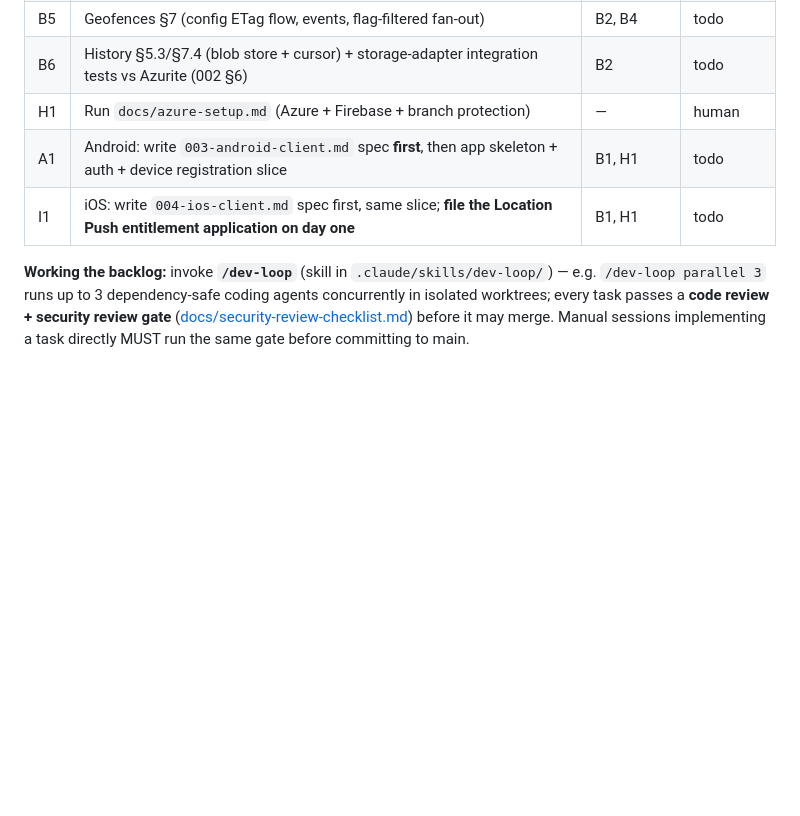
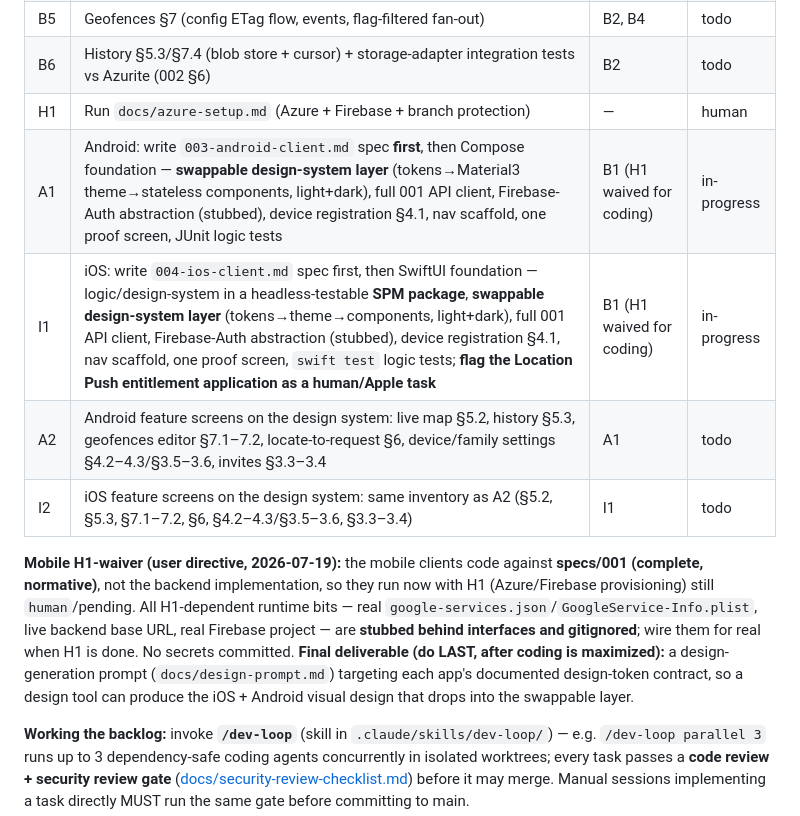
Before and after one commit to waldo1001/WhereIsWaldo, a Markdown page: docs/implementation-handoff.md, the part around the change. GitHub-like rendering; blank space fills up the shorter version.

Commit message:
dev-loop: add mobile track A1/I1/A2/I2 (H1 waived for coding); design-prompt deliverable last
Co-Authored-By: Claude Opus 4.8 (1M context) <noreply@anthropic.com>

```diff
--- a/docs/implementation-handoff.md
+++ b/docs/implementation-handoff.md
@@ -60,8 +60,12 @@ Status values: `todo` | `in-progress` | `review` | `done` | `blocked` | `human`
 | B5 | Geofences §7 (config ETag flow, events, flag-filtered fan-out) | B2, B4 | todo |
 | B6 | History §5.3/§7.4 (blob store + cursor) + storage-adapter integration tests vs Azurite (002 §6) | B2 | todo |
 | H1 | Run `docs/azure-setup.md` (Azure + Firebase + branch protection) | — | human |
-| A1 | Android: write `003-android-client.md` spec **first**, then app skeleton + auth + device registration slice | B1, H1 | todo |
-| I1 | iOS: write `004-ios-client.md` spec first, same slice; **file the Location Push entitlement application on day one** | B1, H1 | todo |
+| A1 | Android: write `003-android-client.md` spec **first**, then Compose foundation — **swappable design-system layer** (tokens→Material3 theme→stateless components, light+dark), full 001 API client, Firebase-Auth abstraction (stubbed), device registration §4.1, nav scaffold, one proof screen, JUnit logic tests | B1 (H1 waived for coding) | in-progress |
+| I1 | iOS: write `004-ios-client.md` spec first, then SwiftUI foundation — logic/design-system in a headless-testable **SPM package**, **swappable design-system layer** (tokens→theme→components, light+dark), full 001 API client, Firebase-Auth abstraction (stubbed), device registration §4.1, nav scaffold, one proof screen, `swift test` logic tests; **flag the Location Push entitlement application as a human/Apple task** | B1 (H1 waived for coding) | in-progress |
+| A2 | Android feature screens on the design system: live map §5.2, history §5.3, geofences editor §7.1–7.2, locate-to-request §6, device/family settings §4.2–4.3/§3.5–3.6, invites §3.3–3.4 | A1 | todo |
+| I2 | iOS feature screens on the design system: same inventory as A2 (§5.2, §5.3, §7.1–7.2, §6, §4.2–4.3/§3.5–3.6, §3.3–3.4) | I1 | todo |
+
+**Mobile H1-waiver (user directive, 2026-07-19):** the mobile clients code against **specs/001 (complete, normative)**, not the backend implementation, so they run now with H1 (Azure/Firebase provisioning) still `human`/pending. All H1-dependent runtime bits — real `google-services.json`/`GoogleService-Info.plist`, live backend base URL, real Firebase project — are **stubbed behind interfaces and gitignored**; wire them for real when H1 is done. No secrets committed. **Final deliverable (do LAST, after coding is maximized):** a design-generation prompt (`docs/design-prompt.md`) targeting each app's documented design-token contract, so a design tool can produce the iOS + Android visual design that drops into the swappable layer.
 
 **Working the backlog:** invoke **`/dev-loop`** (skill in `.claude/skills/dev-loop/`) — e.g. `/dev-loop parallel 3` runs up to 3 dependency-safe coding agents concurrently in isolated worktrees; every task passes a **code review + security review gate** ([docs/security-review-checklist.md](security-review-checklist.md)) before it may merge. Manual sessions implementing a task directly MUST run the same gate before committing to main.
 
```
